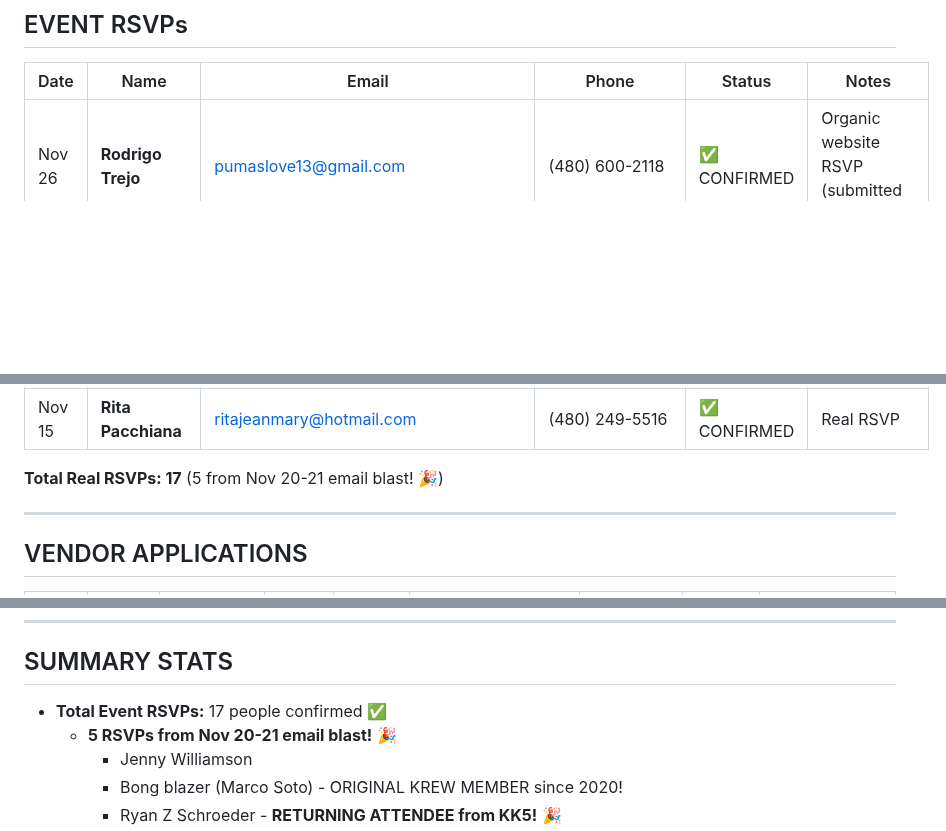
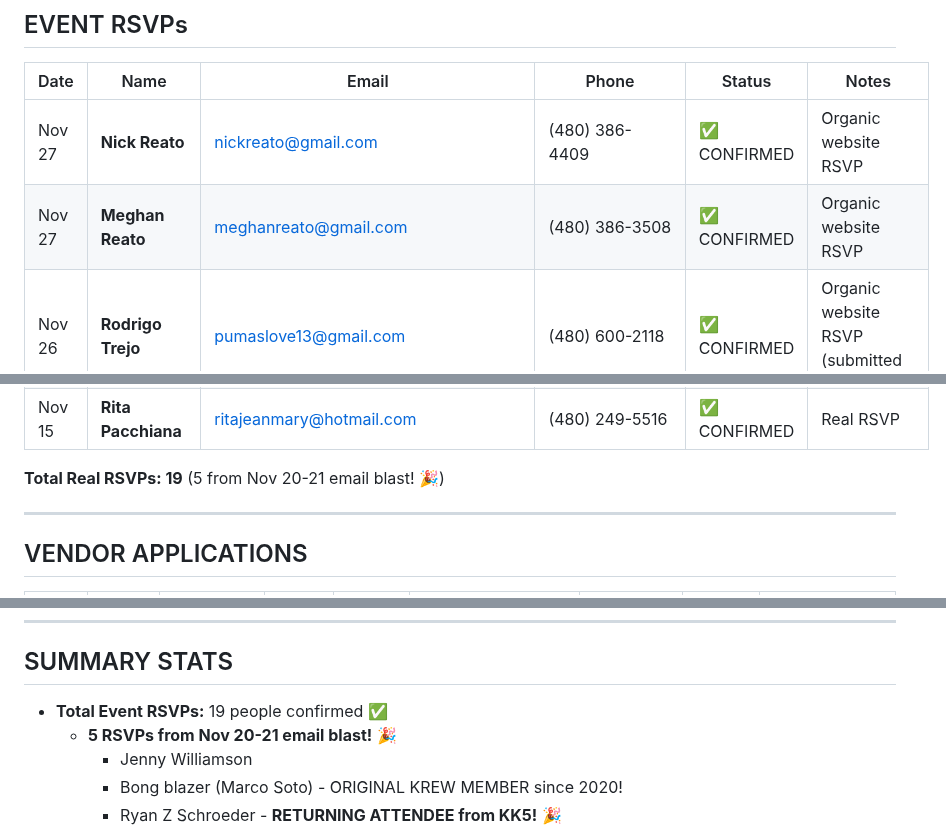
Before and after one commit to arealicehole/kk6, a Markdown page: communications/KK6_FORM_SUBMISSIONS_TRACKER.md, 3 parts joined by grey strips. Rendered like a GitHub page; blank space fills up the shorter version.

Commit message:
Add 2 RSVPs (Nick + Meghan Reato), complete image QA - Nov 27

```diff
--- a/communications/KK6_FORM_SUBMISSIONS_TRACKER.md
+++ b/communications/KK6_FORM_SUBMISSIONS_TRACKER.md
@@ -9,6 +9,8 @@
 
 | Date | Name | Email | Phone | Status | Notes |
 |------|------|-------|-------|--------|-------|
+| Nov 27 | **Nick Reato** | nickreato@gmail.com | (480) 386-4409 | ✅ CONFIRMED | Organic website RSVP |
+| Nov 27 | **Meghan Reato** | meghanreato@gmail.com | (480) 386-3508 | ✅ CONFIRMED | Organic website RSVP |
 | Nov 26 | **Rodrigo Trejo** | pumaslove13@gmail.com | (480) 600-2118 | ✅ CONFIRMED | Organic website RSVP (submitted twice) |
 | Nov 23 | **Trevor Meyer** | trevormeyer3@gmail.com | (480) 904-8679 | ✅ CONFIRMED | Organic website RSVP |
 | Nov 21 | **Emily Walker** | emily.cannadega@gmail.com | (480) 495-6942 | ✅ CONFIRMED | Organic website RSVP |
@@ -27,7 +29,7 @@
 | Nov 15 | **Deno Easter** | deasterdenoeasterdeaster@hotmail.com | (480) 504-7160 | ✅ CONFIRMED | Real RSVP |
 | Nov 15 | **Rita Pacchiana** | ritajeanmary@hotmail.com | (480) 249-5516 | ✅ CONFIRMED | Real RSVP |
 
-**Total Real RSVPs: 17** (5 from Nov 20-21 email blast! 🎉)
+**Total Real RSVPs: 19** (5 from Nov 20-21 email blast! 🎉)
 
 ---
 
@@ -63,7 +65,7 @@
 
 ## SUMMARY STATS
 
-- **Total Event RSVPs:** 17 people confirmed ✅
+- **Total Event RSVPs:** 19 people confirmed ✅
   - **5 RSVPs from Nov 20-21 email blast!** 🎉
     - Jenny Williamson
     - Bong blazer (Marco Soto) - ORIGINAL KREW MEMBER since 2020!
```
Also changed, not shown: other parts of communications/KK6_FORM_SUBMISSIONS_TRACKER.md (+1 -1 lines), WORKING_NOTES.md (+5 -0 lines).
